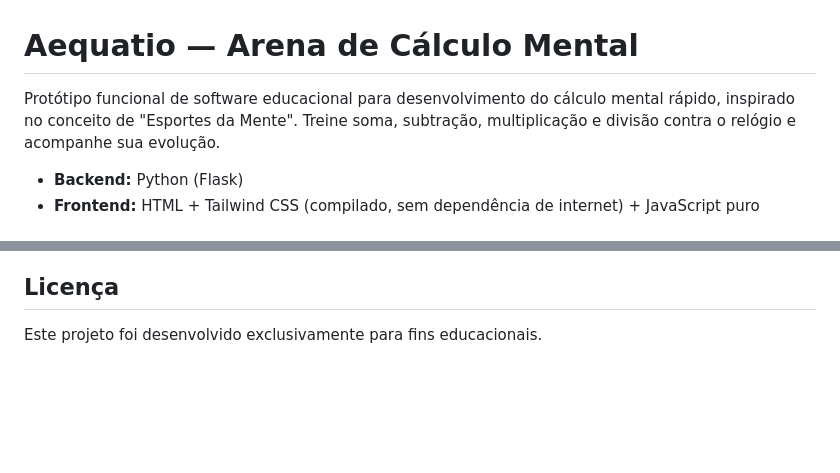
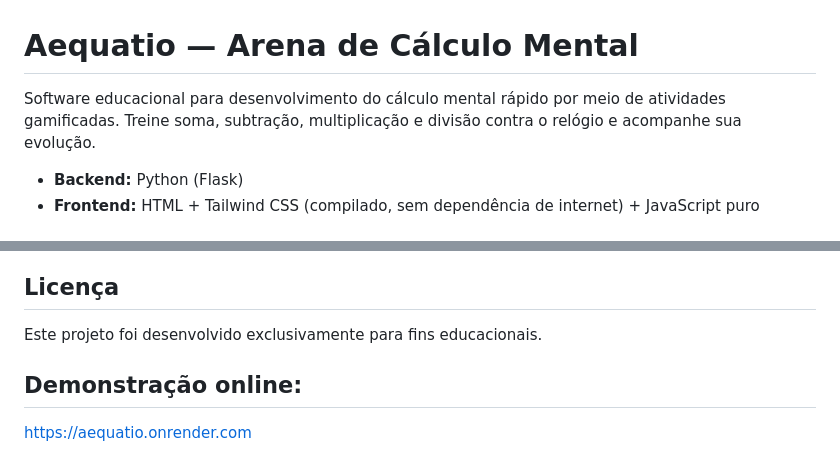
Before and after one commit to b-arceno/aequatio, a Markdown page: README.md, 2 parts joined by grey strips. Rendered like a GitHub page; blank space fills up the shorter version.

Commit message:
Web funcionado
Software na web, e link pra acessar

```diff
--- a/README.md
+++ b/README.md
@@ -1,6 +1,6 @@
 # Aequatio — Arena de Cálculo Mental
 
-Protótipo funcional de software educacional para desenvolvimento do cálculo mental rápido, inspirado no conceito de "Esportes da Mente". Treine soma, subtração, multiplicação e divisão contra o relógio e acompanhe sua evolução.
+Software educacional para desenvolvimento do cálculo mental rápido por meio de atividades gamificadas. Treine soma, subtração, multiplicação e divisão contra o relógio e acompanhe sua evolução.
 
 * **Backend:** Python (Flask)
 * **Frontend:** HTML + Tailwind CSS (compilado, sem dependência de internet) + JavaScript puro
@@ -152,3 +152,6 @@ A resposta correta de cada questão é armazenada temporariamente no servidor e
 ## Licença
 
 Este projeto foi desenvolvido exclusivamente para fins educacionais.
+
+## Demonstração online:
+https://aequatio.onrender.com
```
